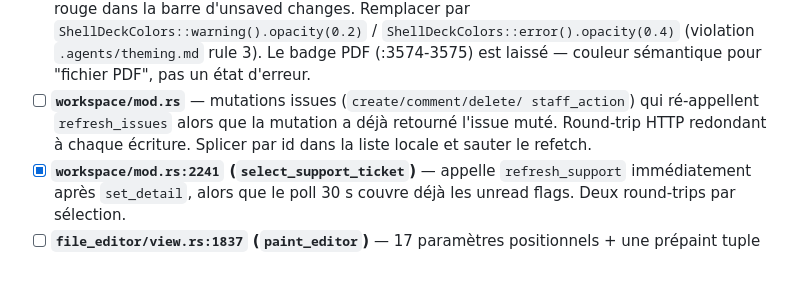
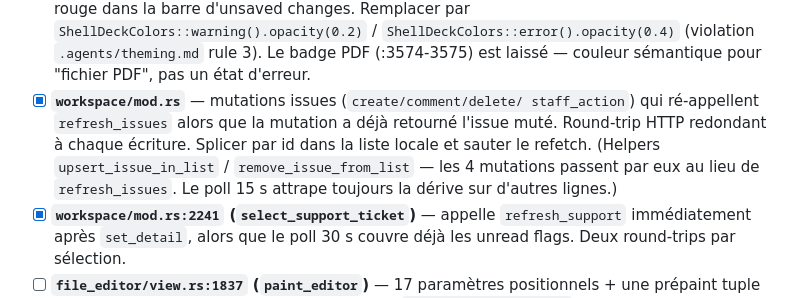
Before and after one commit to benfavre/shelldeck, a Markdown page: docs/code-quality-audit-2026-07-10.md, the part around the change. Rendered like a GitHub page; blank space fills up the shorter version.

Commit message:
docs: coche l'entrée mutations issues dans l'audit.

```diff
--- a/docs/code-quality-audit-2026-07-10.md
+++ b/docs/code-quality-audit-2026-07-10.md
@@ -84,10 +84,13 @@ Chaque finding référence `file:line` pour retrouver la zone rapidement.
   `ShellDeckColors::error().opacity(0.4)` (violation
   `.agents/theming.md` rule 3). Le badge PDF (:3574-3575) est laissé —
   couleur sémantique pour "fichier PDF", pas un état d'erreur.
-- [ ] **`workspace/mod.rs`** — mutations issues (`create/comment/delete/
+- [x] **`workspace/mod.rs`** — mutations issues (`create/comment/delete/
   staff_action`) qui ré-appellent `refresh_issues` alors que la mutation
   a déjà retourné l'issue muté. Round-trip HTTP redondant à chaque
   écriture. Splicer par id dans la liste locale et sauter le refetch.
+  (Helpers `upsert_issue_in_list` / `remove_issue_from_list` — les 4
+  mutations passent par eux au lieu de `refresh_issues`. Le poll 15 s
+  attrape toujours la dérive sur d'autres lignes.)
 - [x] **`workspace/mod.rs:2241` (`select_support_ticket`)** — appelle
   `refresh_support` immédiatement après `set_detail`, alors que le poll
   30 s couvre déjà les unread flags. Deux round-trips par sélection.
```
